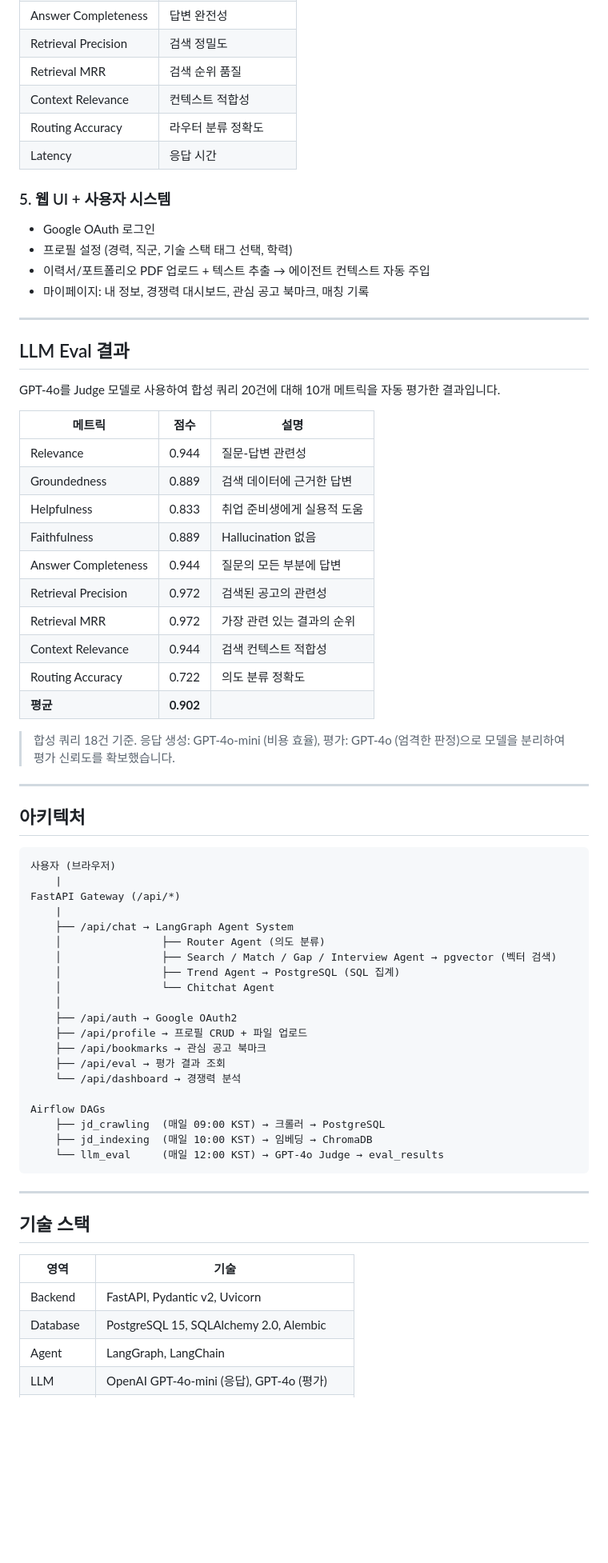
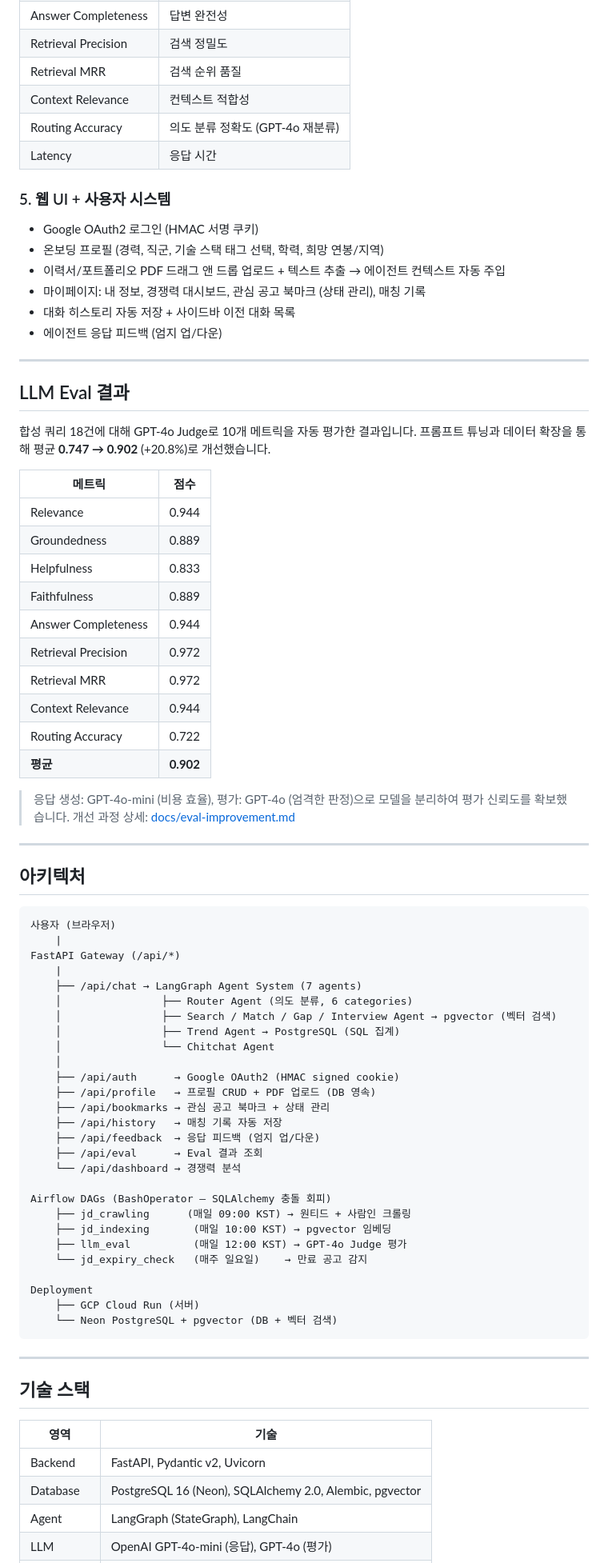
Before and after one commit to bhs5070/job-scanner, a Markdown page: README.md, the part around one of its changes. Shown at 80% size. Rendered like a GitHub page; blank space fills up the shorter version.

````diff
--- a/README.md
+++ b/README.md
@@ -47,35 +56,39 @@ GPT-4o를 Judge 모델로 사용하여 에이전트 응답 품질을 자동 평
 | Retrieval Precision | 검색 정밀도 |
 | Retrieval MRR | 검색 순위 품질 |
 | Context Relevance | 컨텍스트 적합성 |
-| Routing Accuracy | 라우터 분류 정확도 |
+| Routing Accuracy | 의도 분류 정확도 (GPT-4o 재분류) |
 | Latency | 응답 시간 |
 
 ### 5. 웹 UI + 사용자 시스템
-- Google OAuth 로그인
-- 프로필 설정 (경력, 직군, 기술 스택 태그 선택, 학력)
-- 이력서/포트폴리오 PDF 업로드 + 텍스트 추출 → 에이전트 컨텍스트 자동 주입
-- 마이페이지: 내 정보, 경쟁력 대시보드, 관심 공고 북마크, 매칭 기록
+
+- Google OAuth2 로그인 (HMAC 서명 쿠키)
+- 온보딩 프로필 (경력, 직군, 기술 스택 태그 선택, 학력, 희망 연봉/지역)
+- 이력서/포트폴리오 PDF 드래그 앤 드롭 업로드 + 텍스트 추출 → 에이전트 컨텍스트 자동 주입
+- 마이페이지: 내 정보, 경쟁력 대시보드, 관심 공고 북마크 (상태 관리), 매칭 기록
+- 대화 히스토리 자동 저장 + 사이드바 이전 대화 목록
+- 에이전트 응답 피드백 (엄지 업/다운)
 
 ---
 
 ## LLM Eval 결과
 
-GPT-4o를 Judge 모델로 사용하여 합성 쿼리 20건에 대해 10개 메트릭을 자동 평가한 결과입니다.
+합성 쿼리 18건에 대해 GPT-4o Judge로 10개 메트릭을 자동 평가한 결과입니다. 프롬프트 튜닝과 데이터 확장을 통해 평균 **0.747 → 0.902** (+20.8%)로 개선했습니다.
 
-| 메트릭 | 점수 | 설명 |
-|--------|------|------|
-| Relevance | 0.944 | 질문-답변 관련성 |
-| Groundedness | 0.889 | 검색 데이터에 근거한 답변 |
-| Helpfulness | 0.833 | 취업 준비생에게 실용적 도움 |
-| Faithfulness | 0.889 | Hallucination 없음 |
-| Answer Completeness | 0.944 | 질문의 모든 부분에 답변 |
-| Retrieval Precision | 0.972 | 검색된 공고의 관련성 |
-| Retrieval MRR | 0.972 | 가장 관련 있는 결과의 순위 |
-| Context Relevance | 0.944 | 검색 컨텍스트 적합성 |
-| Routing Accuracy | 0.722 | 의도 분류 정확도 |
-| **평균** | **0.902** | |
+| 메트릭 | 점수 |
+|--------|------|
+| Relevance | 0.944 |
+| Groundedness | 0.889 |
+| Helpfulness | 0.833 |
+| Faithfulness | 0.889 |
+| Answer Completeness | 0.944 |
+| Retrieval Precision | 0.972 |
+| Retrieval MRR | 0.972 |
+| Context Relevance | 0.944 |
+| Routing Accuracy | 0.722 |
+| **평균** | **0.902** |
 
-> 합성 쿼리 18건 기준. 응답 생성: GPT-4o-mini (비용 효율), 평가: GPT-4o (엄격한 판정)으로 모델을 분리하여 평가 신뢰도를 확보했습니다.
+> 응답 생성: GPT-4o-mini (비용 효율), 평가: GPT-4o (엄격한 판정)으로 모델을 분리하여 평가 신뢰도를 확보했습니다.
+> 개선 과정 상세: [docs/eval-improvement.md](docs/eval-improvement.md)
 
 ---
 
@@ -86,22 +99,29 @@ GPT-4o를 Judge 모델로 사용하여 합성 쿼리 20건에 대해 10개 메
     |
 FastAPI Gateway (/api/*)
     |
-    ├── /api/chat → LangGraph Agent System
-    │                ├── Router Agent (의도 분류)
+    ├── /api/chat → LangGraph Agent System (7 agents)
+    │                ├── Router Agent (의도 분류, 6 categories)
     │                ├── Search / Match / Gap / Interview Agent → pgvector (벡터 검색)
     │                ├── Trend Agent → PostgreSQL (SQL 집계)
     │                └── Chitchat Agent
     │
-    ├── /api/auth → Google OAuth2
-    ├── /api/profile → 프로필 CRUD + 파일 업로드
-    ├── /api/bookmarks → 관심 공고 북마크
-    ├── /api/eval → 평가 결과 조회
+    ├── /api/auth      → Google OAuth2 (HMAC signed cookie)
+    ├── /api/profile   → 프로필 CRUD + PDF 업로드 (DB 영속)
+    ├── /api/bookmarks → 관심 공고 북마크 + 상태 관리
+    ├── /api/history   → 매칭 기록 자동 저장
+    ├── /api/feedback  → 응답 피드백 (엄지 업/다운)
+    ├── /api/eval      → Eval 결과 조회
     └── /api/dashboard → 경쟁력 분석
 
-Airflow DAGs
-    ├── jd_crawling  (매일 09:00 KST) → 크롤러 → PostgreSQL
-    ├── jd_indexing  (매일 10:00 KST) → 임베딩 → ChromaDB
-    └── llm_eval     (매일 12:00 KST) → GPT-4o Judge → eval_results
+Airflow DAGs (BashOperator — SQLAlchemy 충돌 회피)
+    ├── jd_crawling      (매일 09:00 KST) → 원티드 + 사람인 크롤링
+    ├── jd_indexing       (매일 10:00 KST) → pgvector 임베딩
+    ├── llm_eval          (매일 12:00 KST) → GPT-4o Judge 평가
+    └── jd_expiry_check   (매주 일요일)    → 만료 공고 감지
+
+Deployment
+    ├── GCP Cloud Run (서버)
+    └── Neon PostgreSQL + pgvector (DB + 벡터 검색)
 ```
 
 ---
@@ -111,6 +131,6 @@ Airflow DAGs
 | 영역 | 기술 |
 |------|------|
 | Backend | FastAPI, Pydantic v2, Uvicorn |
-| Database | PostgreSQL 15, SQLAlchemy 2.0, Alembic |
-| Agent | LangGraph, LangChain |
+| Database | PostgreSQL 16 (Neon), SQLAlchemy 2.0, Alembic, pgvector |
+| Agent | LangGraph (StateGraph), LangChain |
 | LLM | OpenAI GPT-4o-mini (응답), GPT-4o (평가) |
````
Also changed, not shown: other parts of README.md (+70 -69 lines), docs/eval-improvement.md (added, +86 -0 lines).
